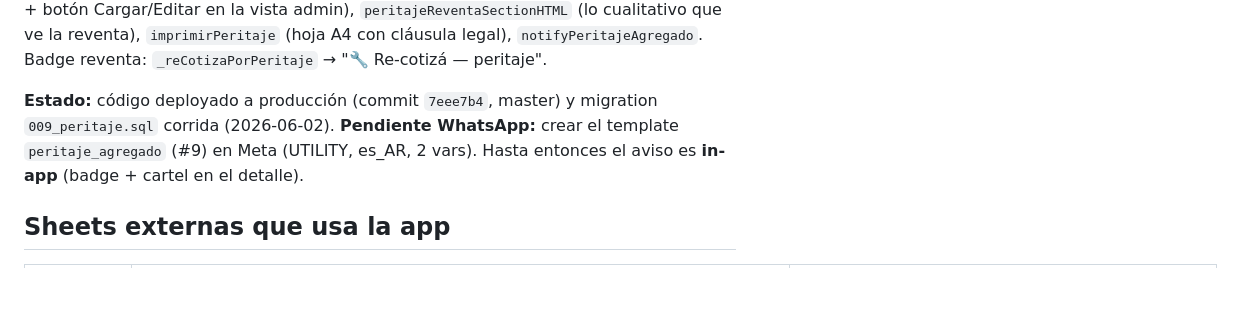
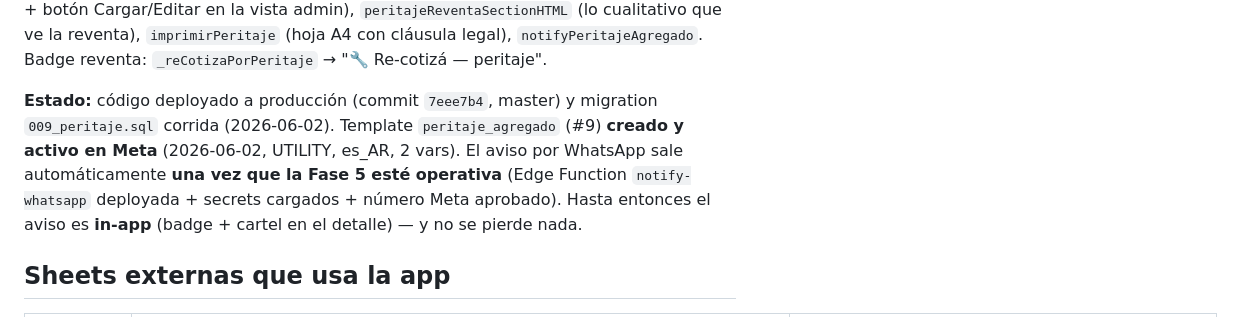
Before and after one commit to fergonz00/tasador-argendreams, a Markdown page: CLAUDE.md, the part around the change. Drawn GitHub-style; blank space fills up the shorter version.

Commit message:
docs: template peritaje_agregado creado y activo en Meta
Co-Authored-By: Claude Opus 4.8 (1M context) <noreply@anthropic.com>

```diff
--- a/CLAUDE.md
+++ b/CLAUDE.md
@@ -141,7 +141,7 @@ Agustín es **admin + perito a la vez** (en TGA el perito es Fazzini, un rol/tur
 
 **Funciones clave en `index.html`:** `abrirPeritajeForm`/`cancelarPeritajeForm`, `peritajeFormHTML` (form data-driven desde constantes `PERI_*`), `_harvestPeritajeForm` (lee el DOM al draft `periDraft` antes de re-render para no perder lo tipeado), `agregarDanioPeri`/`quitarDanioPeri`, `guardarPeritaje` (separa `analisis_fisico` de `peritaje_costos`, bumpea ronda si `precios_recibidos`), `peritajeAdminBlockHTML` (resumen + botón Cargar/Editar en la vista admin), `peritajeReventaSectionHTML` (lo cualitativo que ve la reventa), `imprimirPeritaje` (hoja A4 con cláusula legal), `notifyPeritajeAgregado`. Badge reventa: `_reCotizaPorPeritaje` → "🔧 Re-cotizá — peritaje".
 
-**Estado:** código deployado a producción (commit `7eee7b4`, master) y migration `009_peritaje.sql` corrida (2026-06-02). **Pendiente WhatsApp:** crear el template `peritaje_agregado` (#9) en Meta (UTILITY, es_AR, 2 vars). Hasta entonces el aviso es **in-app** (badge + cartel en el detalle).
+**Estado:** código deployado a producción (commit `7eee7b4`, master) y migration `009_peritaje.sql` corrida (2026-06-02). Template `peritaje_agregado` (#9) **creado y activo en Meta** (2026-06-02, UTILITY, es_AR, 2 vars). El aviso por WhatsApp sale automáticamente **una vez que la Fase 5 esté operativa** (Edge Function `notify-whatsapp` deployada + secrets cargados + número Meta aprobado). Hasta entonces el aviso es **in-app** (badge + cartel en el detalle) — y no se pierde nada.
 
 ## Sheets externas que usa la app
 
```
Also changed, not shown: supabase/whatsapp-templates.md (+1 -1 lines).
